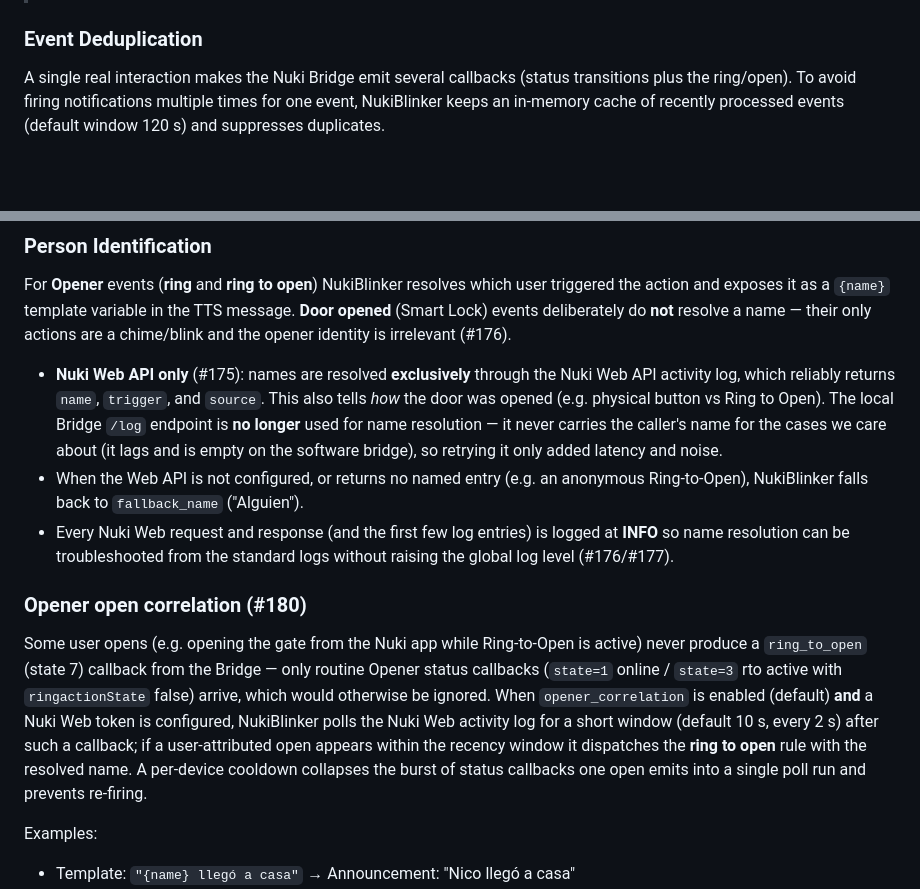
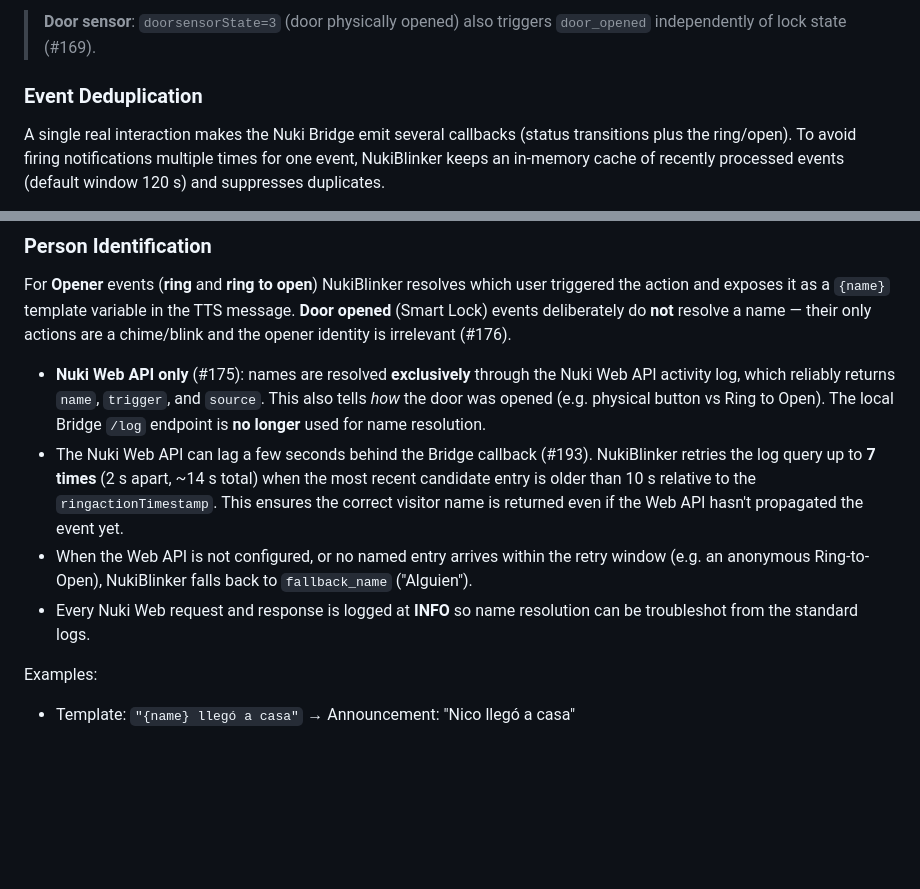
Before and after one commit to nicdobler/NukiBlinker, a Markdown page: specs/product-spec.md, 2 parts joined by grey strips. Drawn GitHub-style; blank space fills up the shorter version.

Commit message:
docs(specs): update for #197 — state machines, remove opener_correlation, retry params

```diff
--- a/specs/product-spec.md
+++ b/specs/product-spec.md
@@ -67,3 +132,4 @@ Nuki devices produce different events. NukiBlinker maps each to a configurable s
+> **Door sensor**: `doorsensorState=3` (door physically opened) also triggers `door_opened` independently of lock state (#169).
 
 ### Event Deduplication
 
@@ -78,13 +144,10 @@ A single real interaction makes the Nuki Bridge emit several callbacks (status t
 
 For **Opener** events (**ring** and **ring to open**) NukiBlinker resolves which user triggered the action and exposes it as a `{name}` template variable in the TTS message. **Door opened** (Smart Lock) events deliberately do **not** resolve a name — their only actions are a chime/blink and the opener identity is irrelevant (#176).
 
-- **Nuki Web API only** (#175): names are resolved **exclusively** through the Nuki Web API activity log, which reliably returns `name`, `trigger`, and `source`. This also tells *how* the door was opened (e.g. physical button vs Ring to Open). The local Bridge `/log` endpoint is **no longer** used for name resolution — it never carries the caller's name for the cases we care about (it lags and is empty on the software bridge), so retrying it only added latency and noise.
-- When the Web API is not configured, or returns no named entry (e.g. an anonymous Ring-to-Open), NukiBlinker falls back to `fallback_name` ("Alguien").
-- Every Nuki Web request and response (and the first few log entries) is logged at **INFO** so name resolution can be troubleshooted from the standard logs without raising the global log level (#176/#177).
-
-### Opener open correlation (#180)
-
-Some user opens (e.g. opening the gate from the Nuki app while Ring-to-Open is active) never produce a `ring_to_open` (state 7) callback from the Bridge — only routine Opener status callbacks (`state=1` online / `state=3` rto active with `ringactionState` false) arrive, which would otherwise be ignored. When `opener_correlation` is enabled (default) **and** a Nuki Web token is configured, NukiBlinker polls the Nuki Web activity log for a short window (default 10 s, every 2 s) after such a callback; if a user-attributed open appears within the recency window it dispatches the **ring to open** rule with the resolved name. A per-device cooldown collapses the burst of status callbacks one open emits into a single poll run and prevents re-firing.
+- **Nuki Web API only** (#175): names are resolved **exclusively** through the Nuki Web API activity log, which reliably returns `name`, `trigger`, and `source`. This also tells *how* the door was opened (e.g. physical button vs Ring to Open). The local Bridge `/log` endpoint is **no longer** used for name resolution.
+- The Nuki Web API can lag a few seconds behind the Bridge callback (#193). NukiBlinker retries the log query up to **7 times** (2 s apart, ~14 s total) when the most recent candidate entry is older than 10 s relative to the `ringactionTimestamp`. This ensures the correct visitor name is returned even if the Web API hasn't propagated the event yet.
+- When the Web API is not configured, or no named entry arrives within the retry window (e.g. an anonymous Ring-to-Open), NukiBlinker falls back to `fallback_name` ("Alguien").
+- Every Nuki Web request and response is logged at **INFO** so name resolution can be troubleshot from the standard logs.
 
 Examples:
 - Template: `"{name} llegó a casa"` → Announcement: "Nico llegó a casa"
```
Also changed, not shown: other parts of specs/product-spec.md (+66 -1 lines), specs/tech-spec.md (+21 -36 lines).
